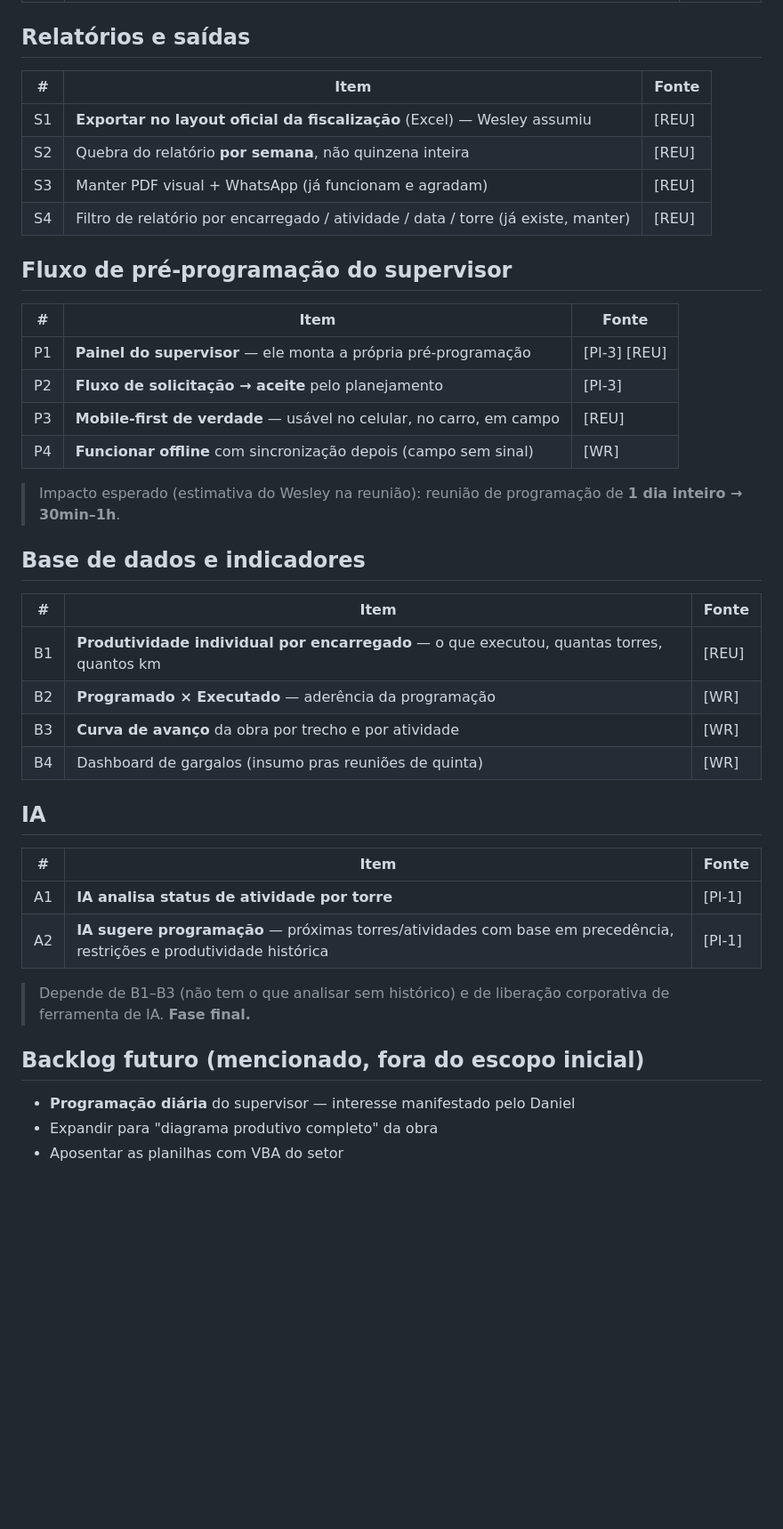
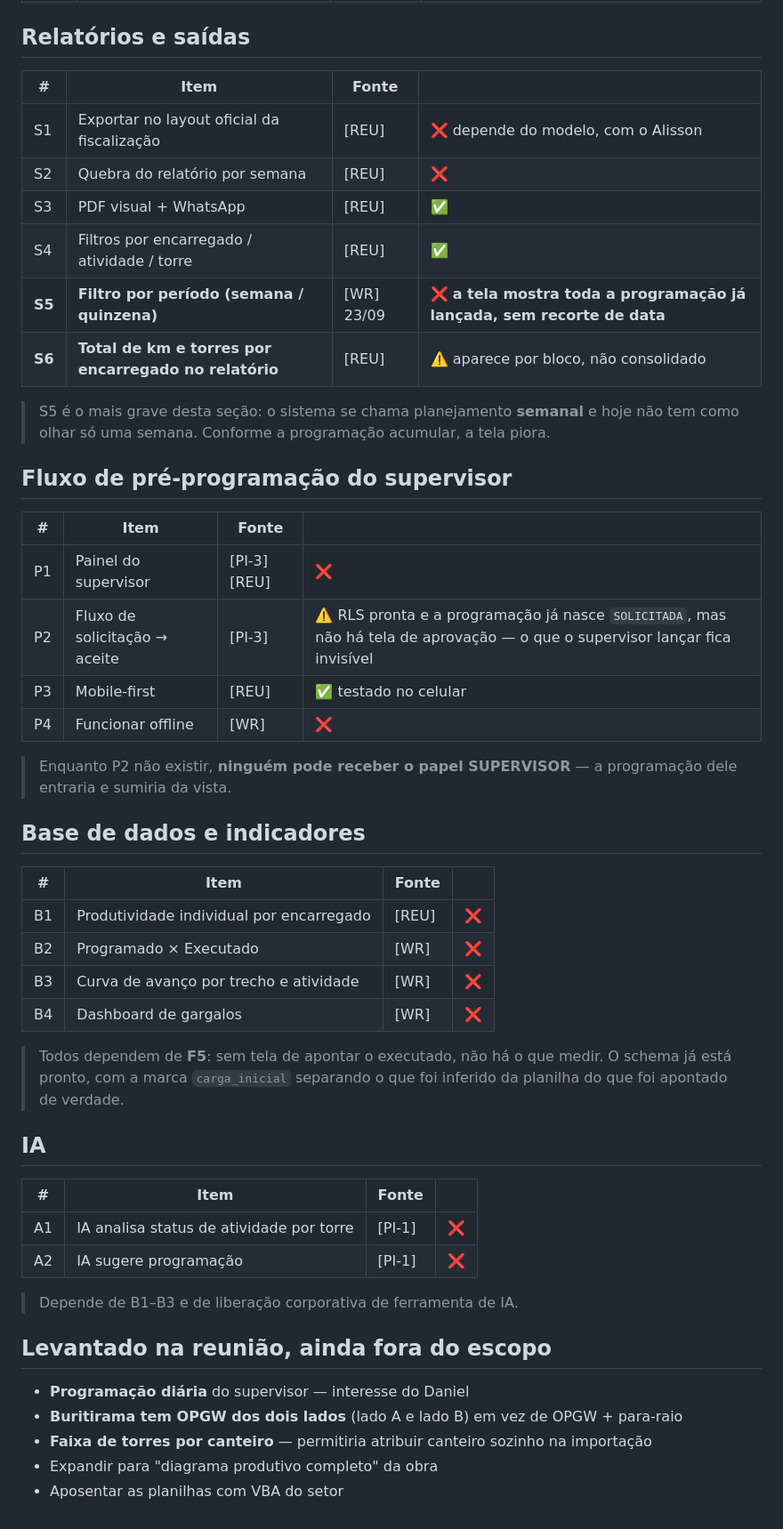
Before and after one commit to Ryan-Wes/sipav-lt, a Markdown page: docs/03-backlog.md, the part around one of its changes. Shown at 89% size. Drawn GitHub-style; blank space fills up the shorter version.

Commit message:
Confere o backlog item por item contra o que esta publicado

```diff
--- a/docs/03-backlog.md
+++ b/docs/03-backlog.md
@@ -30,44 +41,56 @@ Fontes: `[REU]` reunião 22/09/2026 · `[PI]` post-it · `[WR]` análise técnic
 
 ## Relatórios e saídas
 
-| # | Item | Fonte |
-|---|---|---|
-| S1 | **Exportar no layout oficial da fiscalização** (Excel) — Wesley assumiu | [REU] |
-| S2 | Quebra do relatório **por semana**, não quinzena inteira | [REU] |
-| S3 | Manter PDF visual + WhatsApp (já funcionam e agradam) | [REU] |
-| S4 | Filtro de relatório por encarregado / atividade / data / torre (já existe, manter) | [REU] |
+| # | Item | Fonte | |
+|---|---|---|---|
+| S1 | Exportar no layout oficial da fiscalização | [REU] | ❌ depende do modelo, com o Alisson |
+| S2 | Quebra do relatório por semana | [REU] | ❌ |
+| S3 | PDF visual + WhatsApp | [REU] | ✅ |
+| S4 | Filtros por encarregado / atividade / torre | [REU] | ✅ |
+| **S5** | **Filtro por período (semana / quinzena)** | [WR] 23/09 | ❌ **a tela mostra toda a programação já lançada, sem recorte de data** |
+| **S6** | **Total de km e torres por encarregado no relatório** | [REU] | ⚠️ aparece por bloco, não consolidado |
+
+> S5 é o mais grave desta seção: o sistema se chama planejamento **semanal** e hoje
+> não tem como olhar só uma semana. Conforme a programação acumular, a tela piora.
 
 ## Fluxo de pré-programação do supervisor
 
-| # | Item | Fonte |
-|---|---|---|
-| P1 | **Painel do supervisor** — ele monta a própria pré-programação | [PI-3] [REU] |
-| P2 | **Fluxo de solicitação → aceite** pelo planejamento | [PI-3] |
-| P3 | **Mobile-first de verdade** — usável no celular, no carro, em campo | [REU] |
-| P4 | **Funcionar offline** com sincronização depois (campo sem sinal) | [WR] |
+| # | Item | Fonte | |
+|---|---|---|---|
+| P1 | Painel do supervisor | [PI-3] [REU] | ❌ |
+| P2 | Fluxo de solicitação → aceite | [PI-3] | ⚠️ RLS pronta e a programação já nasce `SOLICITADA`, mas não há tela de aprovação — o que o supervisor lançar fica invisível |
+| P3 | Mobile-first | [REU] | ✅ testado no celular |
+| P4 | Funcionar offline | [WR] | ❌ |
 
-> Impacto esperado (estimativa do Wesley na reunião): reunião de programação de **1 dia inteiro → 30min–1h**.
+> Enquanto P2 não existir, **ninguém pode receber o papel SUPERVISOR** — a
+> programação dele entraria e sumiria da vista.
 
 ## Base de dados e indicadores
 
-| # | Item | Fonte |
-|---|---|---|
-| B1 | **Produtividade individual por encarregado** — o que executou, quantas torres, quantos km | [REU] |
-| B2 | **Programado × Executado** — aderência da programação | [WR] |
-| B3 | **Curva de avanço** da obra por trecho e por atividade | [WR] |
-| B4 | Dashboard de gargalos (insumo pras reuniões de quinta) | [WR] |
+| # | Item | Fonte | |
+|---|---|---|---|
+| B1 | Produtividade individual por encarregado | [REU] | ❌ |
+| B2 | Programado × Executado | [WR] | ❌ |
+| B3 | Curva de avanço por trecho e atividade | [WR] | ❌ |
+| B4 | Dashboard de gargalos | [WR] | ❌ |
+
+> Todos dependem de **F5**: sem tela de apontar o executado, não há o que medir.
+> O schema já está pronto, com a marca `carga_inicial` separando o que foi
+> inferido da planilha do que foi apontado de verdade.
 
 ## IA
 
-| # | Item | Fonte |
-|---|---|---|
-| A1 | **IA analisa status de atividade por torre** | [PI-1] |
-| A2 | **IA sugere programação** — próximas torres/atividades com base em precedência, restrições e produtividade histórica | [PI-1] |
+| # | Item | Fonte | |
+|---|---|---|---|
+| A1 | IA analisa status de atividade por torre | [PI-1] | ❌ |
+| A2 | IA sugere programação | [PI-1] | ❌ |
 
-> Depende de B1–B3 (não tem o que analisar sem histórico) e de liberação corporativa de ferramenta de IA. **Fase final.**
+> Depende de B1–B3 e de liberação corporativa de ferramenta de IA.
 
-## Backlog futuro (mencionado, fora do escopo inicial)
+## Levantado na reunião, ainda fora do escopo
 
-- **Programação diária** do supervisor — interesse manifestado pelo Daniel
+- **Programação diária** do supervisor — interesse do Daniel
+- **Buritirama tem OPGW dos dois lados** (lado A e lado B) em vez de OPGW + para-raio
+- **Faixa de torres por canteiro** — permitiria atribuir canteiro sozinho na importação
 - Expandir para "diagrama produtivo completo" da obra
 - Aposentar as planilhas com VBA do setor
```
Also changed, not shown: other parts of docs/03-backlog.md (+31 -20 lines).
